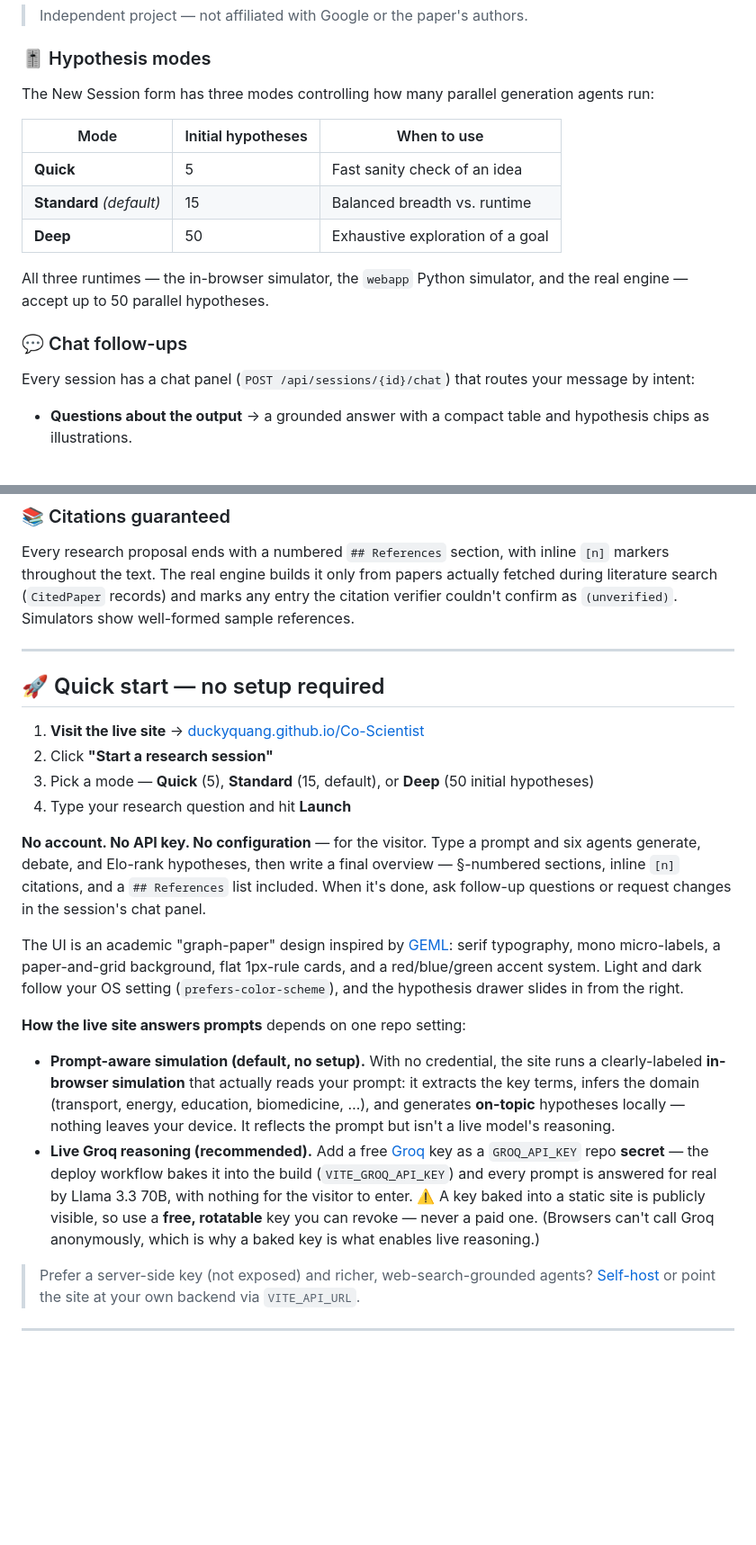
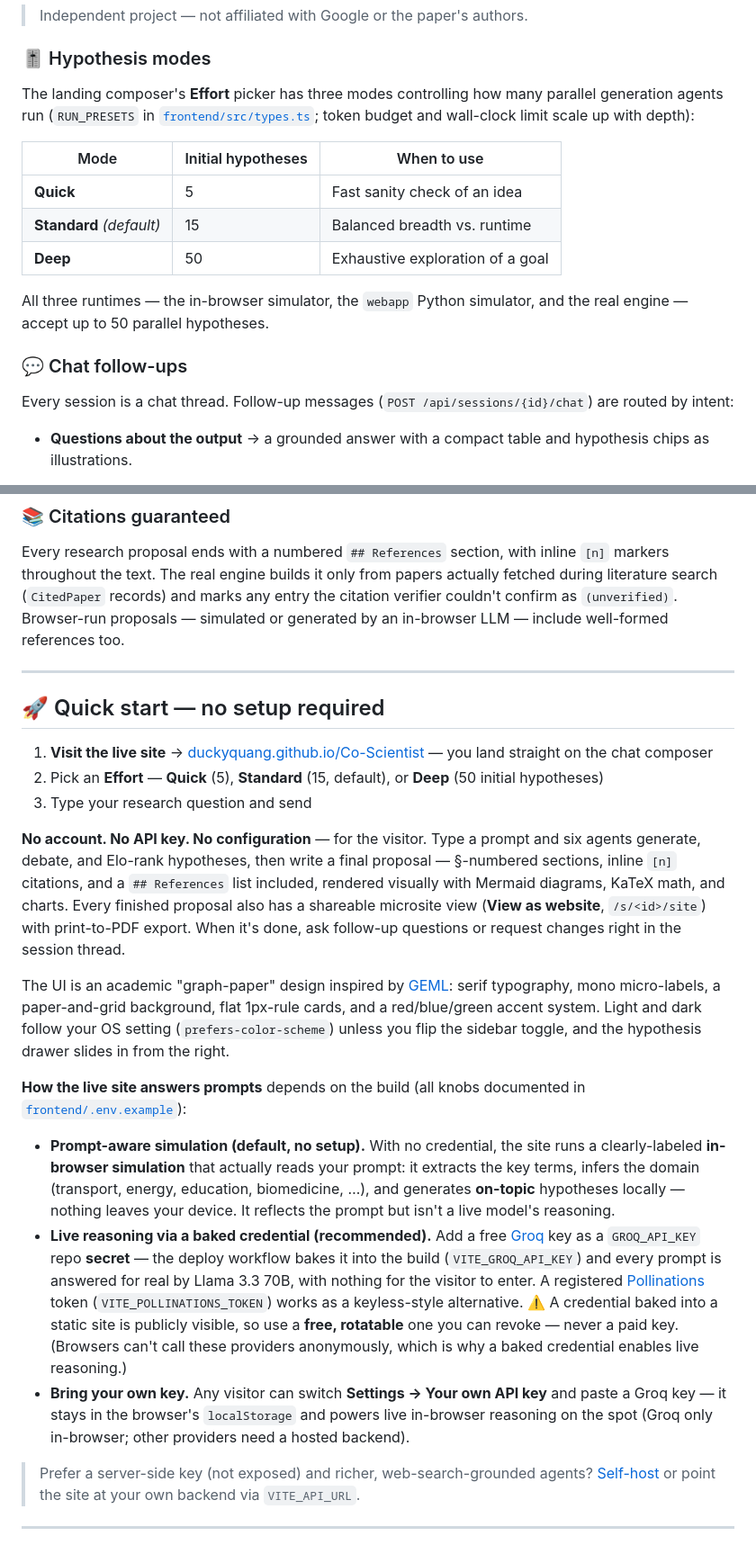
Before and after one commit to duckyquang/Co-Scientist, a Markdown page: README.md, 2 parts joined by grey strips. Shown at 90% size. Drawn GitHub-style; blank space fills up the shorter version.

Commit message:
Refresh README for chat-first UI, BYOK modes, and proposal microsite
PR #6 documented the batch features against a stale base; main has since
landed the chat-first landing composer, Free/BYOK deployment modes, and the
visual proposal + microsite. Update the affected claims:

- Quick start: land-on-composer flow with the Effort picker (no New Session form)
- Modes: RUN_PRESETS in frontend/src/types.ts, budgets/time scale with depth
- Live-site answers: baked Groq or Pollinations credential, plus visitor BYOK
  (Settings -> Your own API key, localStorage, Groq-only in-browser)
- Proposal: Mermaid/KaTeX/charts rendering, View-as-website microsite at
  /s/<id>/site with print-to-PDF
- Theme: OS-following with manual sidebar toggle
- Citations: browser-LLM proposals also carry well-formed references

Co-Authored-By: Claude Fable 5 <noreply@anthropic.com>

```diff
--- a/README.md
+++ b/README.md
@@ -31,8 +31,10 @@ An open-source re-implementation of Google's **AI co-scientist** ([Gottweis et a
 
 ### 🎚️ Hypothesis modes
 
-The New Session form has three modes controlling how many parallel generation
-agents run:
+The landing composer's **Effort** picker has three modes controlling how many
+parallel generation agents run (`RUN_PRESETS` in
+[`frontend/src/types.ts`](frontend/src/types.ts); token budget and wall-clock
+limit scale up with depth):
 
 | Mode | Initial hypotheses | When to use |
 |---|---|---|
@@ -45,8 +47,8 @@ and the real engine — accept up to 50 parallel hypotheses.
 
 ### 💬 Chat follow-ups
 
-Every session has a chat panel (`POST /api/sessions/{id}/chat`) that routes
-your message by intent:
+Every session is a chat thread. Follow-up messages
+(`POST /api/sessions/{id}/chat`) are routed by intent:
 
 - **Questions about the output** → a grounded answer with a compact table and
   hypothesis chips as illustrations.
@@ -75,42 +77,53 @@ Every research proposal ends with a numbered `## References` section, with
 inline `[n]` markers throughout the text. The real engine builds it only from
 papers actually fetched during literature search (`CitedPaper` records) and
 marks any entry the citation verifier couldn't confirm as `(unverified)`.
-Simulators show well-formed sample references.
+Browser-run proposals — simulated or generated by an in-browser LLM — include
+well-formed references too.
 
 ---
 
 ## 🚀 Quick start — no setup required
 
 1. **Visit the live site** → [duckyquang.github.io/Co-Scientist](https://duckyquang.github.io/Co-Scientist/)
-2. Click **"Start a research session"**
-3. Pick a mode — **Quick** (5), **Standard** (15, default), or **Deep** (50
-   initial hypotheses)
-4. Type your research question and hit **Launch**
+   — you land straight on the chat composer
+2. Pick an **Effort** — **Quick** (5), **Standard** (15, default), or **Deep**
+   (50 initial hypotheses)
+3. Type your research question and send
 
 **No account. No API key. No configuration** — for the visitor. Type a prompt and six
-agents generate, debate, and Elo-rank hypotheses, then write a final overview —
-§-numbered sections, inline `[n]` citations, and a `## References` list included.
-When it's done, ask follow-up questions or request changes in the session's chat panel.
+agents generate, debate, and Elo-rank hypotheses, then write a final proposal —
+§-numbered sections, inline `[n]` citations, and a `## References` list included,
+rendered visually with Mermaid diagrams, KaTeX math, and charts. Every finished
+proposal also has a shareable microsite view (**View as website**, `/s/<id>/site`)
+with print-to-PDF export. When it's done, ask follow-up questions or request
+changes right in the session thread.
 
 The UI is an academic "graph-paper" design inspired by
 [GEML](https://saidlaboratory.github.io/GEML/): serif typography, mono
 micro-labels, a paper-and-grid background, flat 1px-rule cards, and a
 red/blue/green accent system. Light and dark follow your OS setting
-(`prefers-color-scheme`), and the hypothesis drawer slides in from the right.
+(`prefers-color-scheme`) unless you flip the sidebar toggle, and the hypothesis
+drawer slides in from the right.
 
-**How the live site answers prompts** depends on one repo setting:
+**How the live site answers prompts** depends on the build (all knobs documented
+in [`frontend/.env.example`](frontend/.env.example)):
 
 - **Prompt-aware simulation (default, no setup).** With no credential, the site runs a
   clearly-labeled **in-browser simulation** that actually reads your prompt: it extracts
   the key terms, infers the domain (transport, energy, education, biomedicine, …), and
   generates **on-topic** hypotheses locally — nothing leaves your device. It reflects the
   prompt but isn't a live model's reasoning.
-- **Live Groq reasoning (recommended).** Add a free [Groq](https://console.groq.com/keys)
-  key as a `GROQ_API_KEY` repo **secret** — the deploy workflow bakes it into the build
-  (`VITE_GROQ_API_KEY`) and every prompt is answered for real by Llama 3.3 70B, with
-  nothing for the visitor to enter. ⚠️ A key baked into a static site is publicly visible,
-  so use a **free, rotatable** key you can revoke — never a paid one. (Browsers can't call
-  Groq anonymously, which is why a baked key is what enables live reasoning.)
+- **Live reasoning via a baked credential (recommended).** Add a free
+  [Groq](https://console.groq.com/keys) key as a `GROQ_API_KEY` repo **secret** — the
+  deploy workflow bakes it into the build (`VITE_GROQ_API_KEY`) and every prompt is
+  answered for real by Llama 3.3 70B, with nothing for the visitor to enter. A registered
+  [Pollinations](https://pollinations.ai) token (`VITE_POLLINATIONS_TOKEN`) works as a
+  keyless-style alternative. ⚠️ A credential baked into a static site is publicly visible,
+  so use a **free, rotatable** one you can revoke — never a paid key. (Browsers can't call
+  these providers anonymously, which is why a baked credential enables live reasoning.)
+- **Bring your own key.** Any visitor can switch **Settings → Your own API key** and
+  paste a Groq key — it stays in the browser's `localStorage` and powers live in-browser
+  reasoning on the spot (Groq only in-browser; other providers need a hosted backend).
 
 > Prefer a server-side key (not exposed) and richer, web-search-grounded agents?
 > [Self-host](#️-self-host-in-5-minutes) or point the site at your own backend via
```
